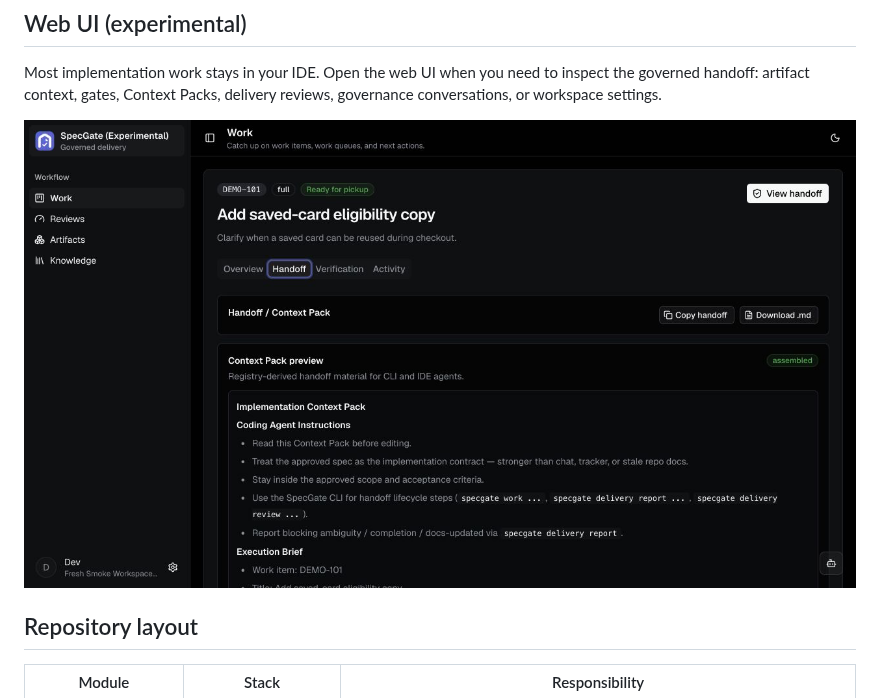
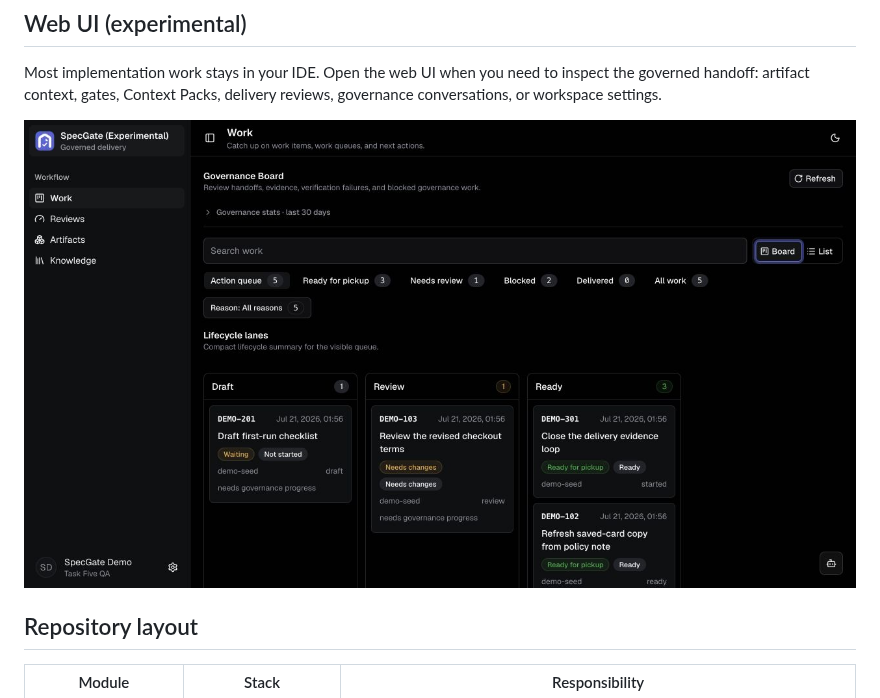
Before and after one commit to thanhtung2693/specgate, a Markdown page: README.md, the part around the change. Drawn GitHub-style; pictures changed too: docs/assets/readme/specgate-ui-artifact-library.png (deleted), docs/assets/readme/specgate-ui-governance-board.jpg (added).

Commit message:
docs(readme): refresh product screenshot

```diff
--- a/README.md
+++ b/README.md
@@ -110,7 +110,7 @@ Most implementation work stays in your IDE. Open the web UI when you need to
 inspect the governed handoff: artifact context, gates, Context Packs, delivery
 reviews, governance conversations, or workspace settings.
 
-![SpecGate Context Pack for a pickup-ready work item](./docs/assets/readme/specgate-ui-artifact-library.png)
+![SpecGate Governance Board showing lifecycle lanes, readiness, review states, and blockers](./docs/assets/readme/specgate-ui-governance-board.jpg)
 
 ## Repository layout
 
```
